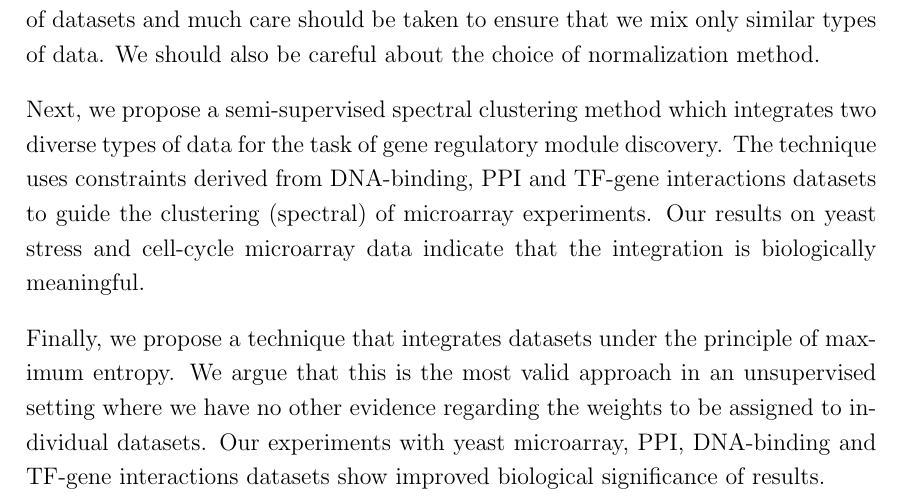
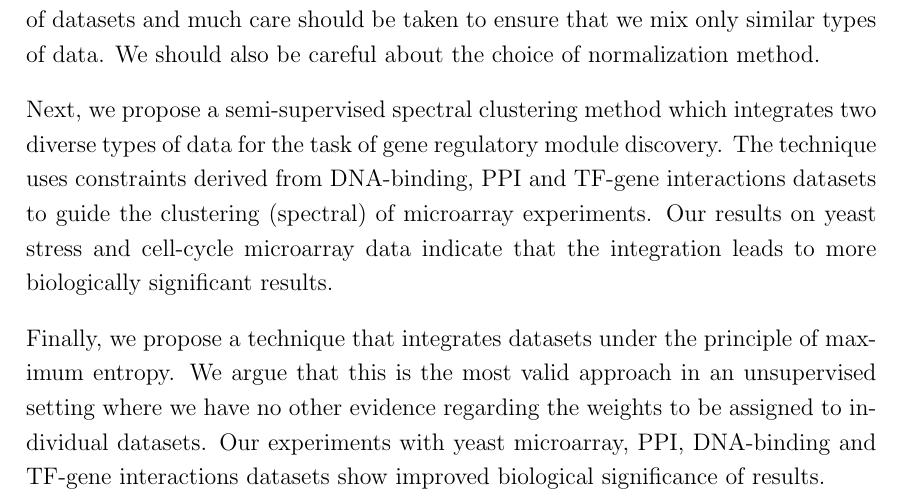
Before and after one commit to alokmishra/Thesis, a LaTeX thesis (thesis.tex, which reads abstract/abstract.tex): part of page 3 of 157, cut so that both start at the same text. Compiled offline with pdfLaTeX.

Commit message:
Fixed abstract

```diff
--- a/abstract/abstract.tex
+++ b/abstract/abstract.tex
@@ -8,8 +8,12 @@ Genomic data relating to the functioning of individual genes and their products
 
 Since microarray data is not available in quantities that are required for valid inference, many researchers have taken the blind integrative approach where data from diverse microarray experiments are merged. In order to understand the validity of this approach, we start this thesis with studying the heterogeneity of microarray datasets. We have used KL divergence between individual dataset distributions as well as an empirical technique proposed by us to calculate functional similarity between the datasets. Our results indicate that we should not use a blind integration of datasets and much care should be taken to ensure that we mix only similar types of data. We should also be careful about the choice of normalization method.
 
-Next, we propose a semi-supervised spectral clustering method which integrates two diverse types of data for the task of gene regulatory module discovery. The technique uses constraints derived from DNA-binding, PPI and TF-gene interactions datasets to guide the clustering (spectral) of microarray experiments. Our results on yeast stress and cell-cycle microarray data indicate that the integration is biologically meaningful.
+Next, we propose a semi-supervised spectral clustering method which integrates two diverse types of data for the task of gene regulatory module discovery.
+The technique uses constraints derived from DNA-binding, PPI and TF-gene interactions datasets to guide the clustering (spectral) of microarray experiments. Our results on yeast
+stress and cell-cycle microarray data indicate that the integration leads to more biologically significant results.
 
-Finally, we propose a technique that integrates datasets under the principle of maximum entropy. We argue that this is the most valid approach in an unsupervised setting where we have no other evidence regarding the weights to be assigned to individual datasets. Our experiments with yeast microarray, PPI, DNA-binding and TF-gene interactions datasets show improved biological significance of results.
+Finally, we propose a technique that integrates datasets under the principle of maximum entropy. We argue that this is the most valid approach in an unsupervised
+setting where we have no other evidence regarding the weights to be assigned to individual datasets. Our experiments with yeast microarray, PPI, DNA-binding
+and TF-gene interactions datasets show improved biological significance of results.
 
 \end{abstract}
```
